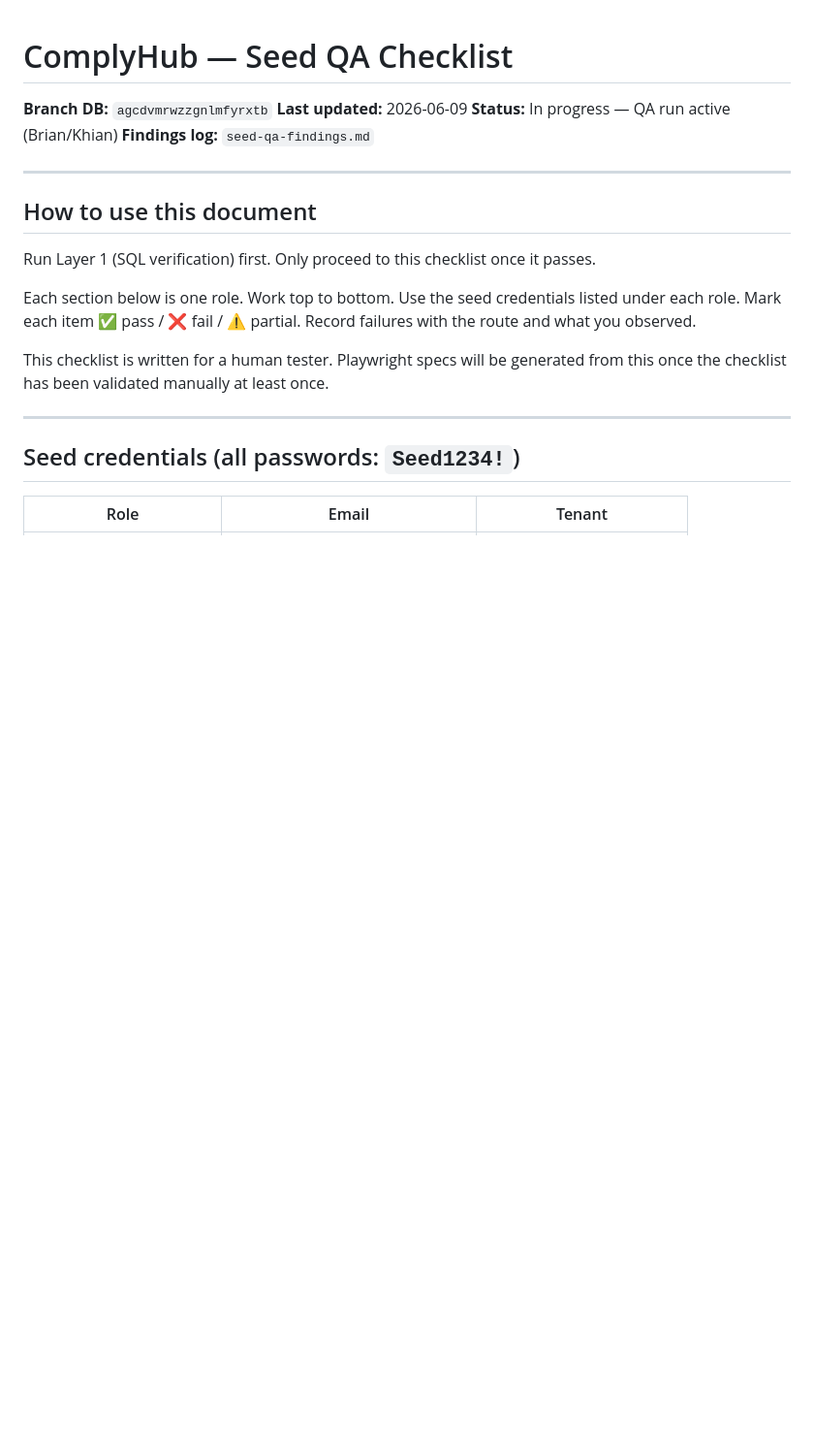
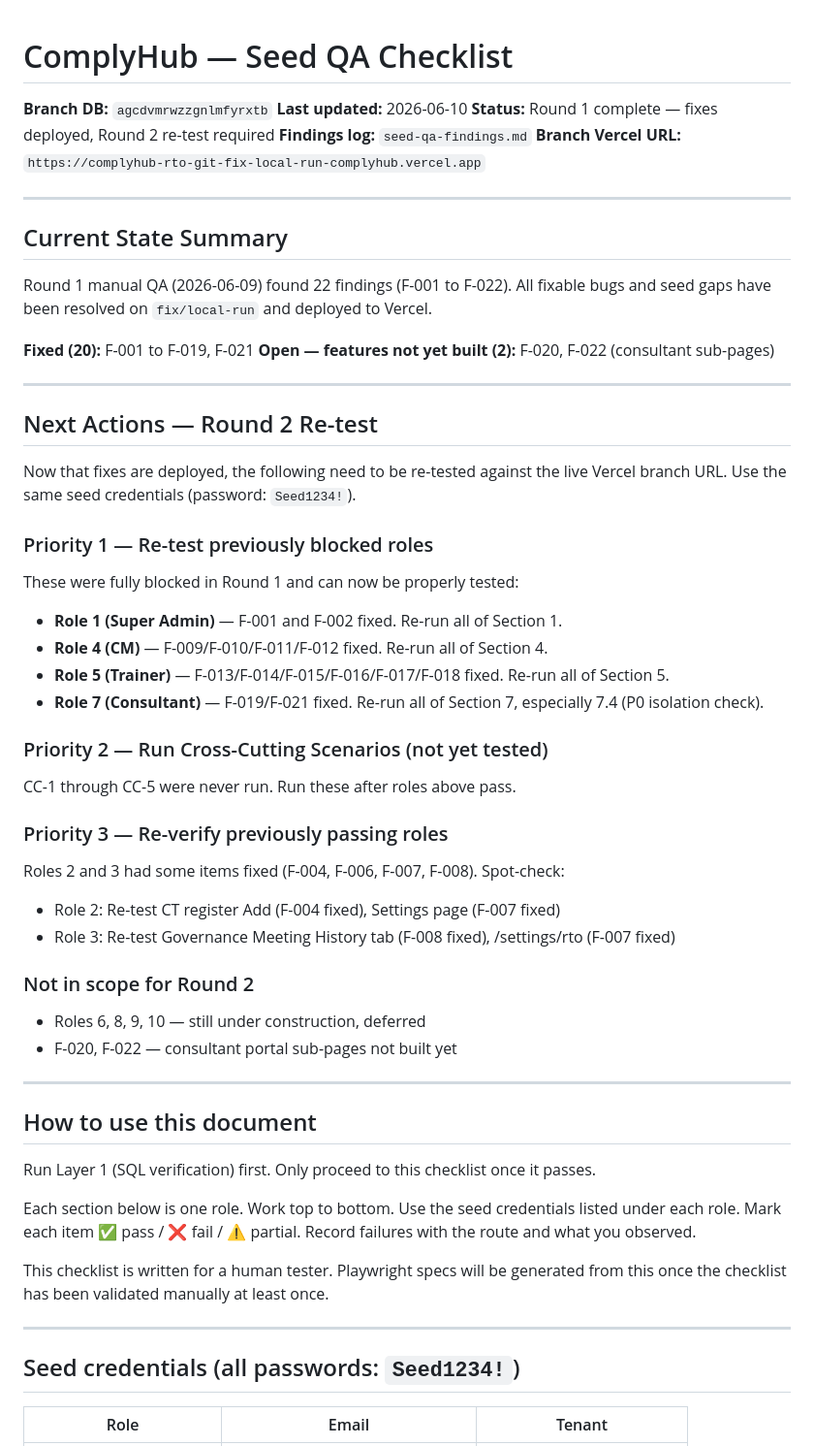
Before and after one commit to ComplyHub-ai/complyhub-kb, a Markdown page: reference/seed-qa-checklist.md, the part around the change. Shown at 97% size. GitHub-like rendering; blank space fills up the shorter version.

Commit message:
Round 1 complete — update checklist and findings with Round 2 plan
All fixable bugs resolved on fix/local-run, deployed to Vercel.
Checklist updated with current state, next actions, and re-test priority.
Findings log status updated to Round 1 complete.

Co-Authored-By: Claude Sonnet 4.6 (1M context) <noreply@anthropic.com>

```diff
--- a/reference/seed-qa-checklist.md
+++ b/reference/seed-qa-checklist.md
@@ -1,8 +1,44 @@
 # ComplyHub — Seed QA Checklist
 **Branch DB:** `agcdvmrwzzgnlmfyrxtb`
-**Last updated:** 2026-06-09
-**Status:** In progress — QA run active (Brian/Khian)
+**Last updated:** 2026-06-10
+**Status:** Round 1 complete — fixes deployed, Round 2 re-test required
 **Findings log:** `seed-qa-findings.md`
+**Branch Vercel URL:** `https://complyhub-rto-git-fix-local-run-complyhub.vercel.app`
+
+---
+
+## Current State Summary
+
+Round 1 manual QA (2026-06-09) found 22 findings (F-001 to F-022).
+All fixable bugs and seed gaps have been resolved on `fix/local-run` and deployed to Vercel.
+
+**Fixed (20):** F-001 to F-019, F-021
+**Open — features not yet built (2):** F-020, F-022 (consultant sub-pages)
+
+---
+
+## Next Actions — Round 2 Re-test
+
+Now that fixes are deployed, the following need to be re-tested against the live Vercel branch URL. Use the same seed credentials (password: `Seed1234!`).
+
+### Priority 1 — Re-test previously blocked roles
+These were fully blocked in Round 1 and can now be properly tested:
+- **Role 1 (Super Admin)** — F-001 and F-002 fixed. Re-run all of Section 1.
+- **Role 4 (CM)** — F-009/F-010/F-011/F-012 fixed. Re-run all of Section 4.
+- **Role 5 (Trainer)** — F-013/F-014/F-015/F-016/F-017/F-018 fixed. Re-run all of Section 5.
+- **Role 7 (Consultant)** — F-019/F-021 fixed. Re-run all of Section 7, especially 7.4 (P0 isolation check).
+
+### Priority 2 — Run Cross-Cutting Scenarios (not yet tested)
+CC-1 through CC-5 were never run. Run these after roles above pass.
+
+### Priority 3 — Re-verify previously passing roles
+Roles 2 and 3 had some items fixed (F-004, F-006, F-007, F-008). Spot-check:
+- Role 2: Re-test CT register Add (F-004 fixed), Settings page (F-007 fixed)
+- Role 3: Re-test Governance Meeting History tab (F-008 fixed), /settings/rto (F-007 fixed)
+
+### Not in scope for Round 2
+- Roles 6, 8, 9, 10 — still under construction, deferred
+- F-020, F-022 — consultant portal sub-pages not built yet
 
 ---
 
```
Also changed, not shown: reference/seed-qa-findings.md (+3 -2 lines).
